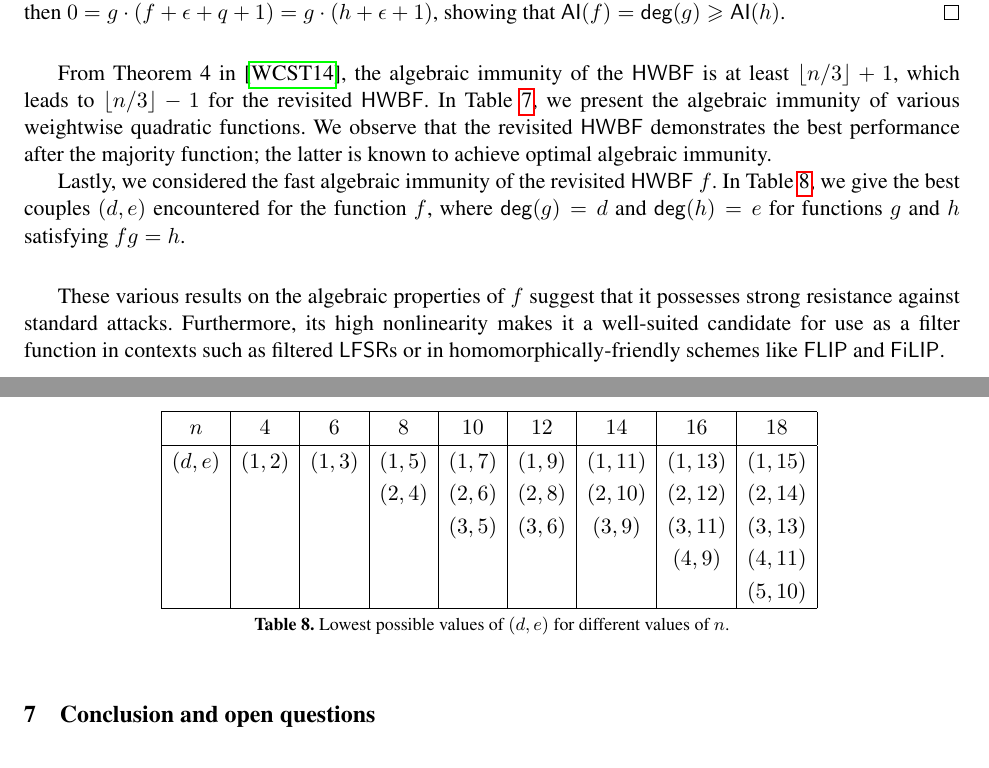
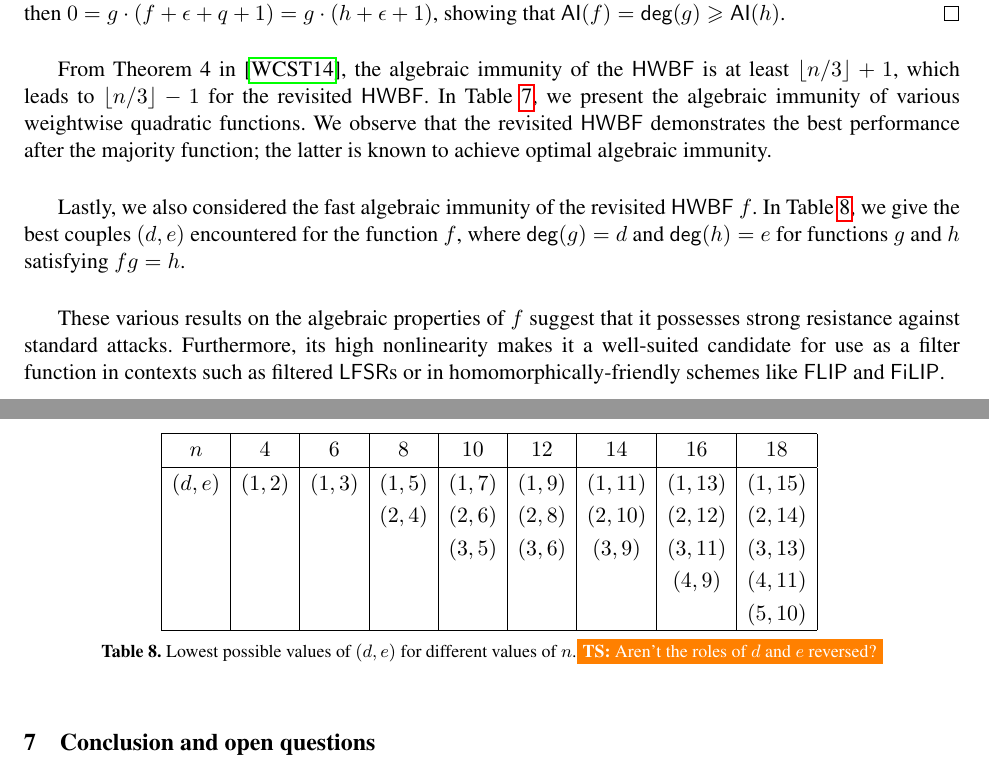
Before and after one commit to pierrickmeaux/revisedHWBF, a LaTeX thesis (RevisedHiddenWeight.tex): two parts of pages 22 and 23 of 25, joined at a grey line, cut so that both start at the same text. Compiled offline with pdfLaTeX.

Commit message:
Some more typos

```diff
--- a/RevisedHiddenWeight.tex
+++ b/RevisedHiddenWeight.tex
@@ -1361,7 +1361,8 @@ In Table~\ref{table:comparisonsAI}, we present the algebraic immunity of various
 	\label{table:comparisonsAI}
 \end{table}
 
-Lastly, we considered the fast algebraic immunity of the revisited \hwbf{} $f$. In Table~\ref{table:FAI}, we give the best couples $(d,e)$ encountered for the function $f$, where $\degg(g)=d$ and $\degg(h)=e$ for functions $g$ and $h$ satisfying $fg=h$.
+\bigskip
+Lastly, we also considered the fast algebraic immunity of the revisited \hwbf{} $f$. In Table~\ref{table:FAI}, we give the best couples $(d,e)$ encountered for the function $f$, where $\degg(g)=d$ and $\degg(h)=e$ for functions $g$ and $h$ satisfying $fg=h$.
 
 \bigskip
 These various results on the algebraic properties of $f$ suggest that it possesses strong resistance against standard attacks. Furthermore, its high nonlinearity makes it a well-suited candidate for use as a filter function in contexts such as filtered \textsf{LFSR}s or in homomorphically-friendly schemes like \textsf{FLIP} and \textsf{FiLIP}.
@@ -1382,7 +1383,7 @@ These various results on the algebraic properties of $f$ suggest that it possess
 		 &     &    &     &  &  &  & $(4,9)$ & $(4,11)$\\
 	 &     &    &     &  &  &  &  & $(5,10)$ \\ \hline
 	\end{tabular}
-	\tablecaption{Lowest possible values of $(d, e)$ for different values of $n$.}
+	\tablecaption{Lowest possible values of $(d, e)$ for different values of $n$.\tsnote{Aren't the roles of $d$ and $e$ reversed?}}
 	\label{table:FAI}
 \end{table}
 
```
Also changed, not shown: RevisedHiddenWeight.tex (2 more changed lines).
